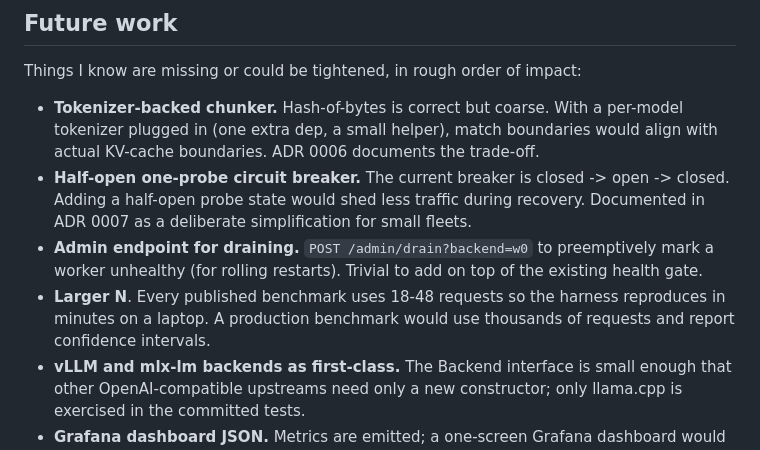
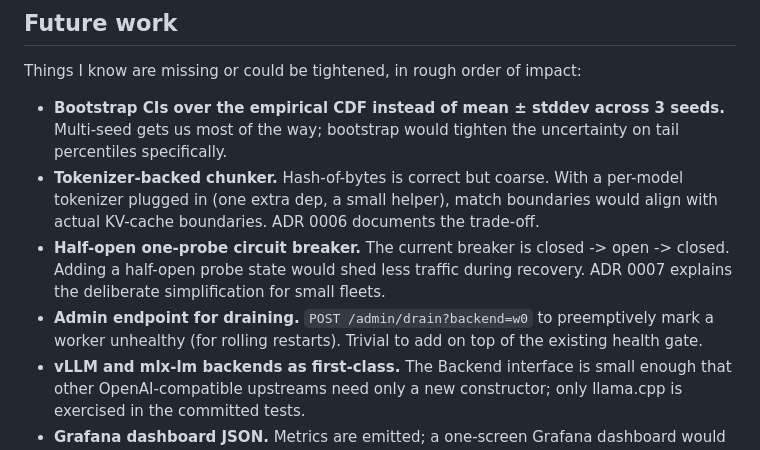
Before and after one commit to zxuhan/llm-router, a Markdown page: README.md, the part around one of its changes. Drawn GitHub-style.

```diff
--- a/README.md
+++ b/README.md
@@ -183,20 +231,20 @@ of the routing signal, and the full methodology, see `docs/results.md`.
 
 Things I know are missing or could be tightened, in rough order of impact:
 
-- **Tokenizer-backed chunker.** Hash-of-bytes is correct but coarse. With
-  a per-model tokenizer plugged in (one extra dep, a small helper),
+- **Bootstrap CIs over the empirical CDF instead of mean ± stddev across
+  3 seeds.** Multi-seed gets us most of the way; bootstrap would tighten
+  the uncertainty on tail percentiles specifically.
+- **Tokenizer-backed chunker.** Hash-of-bytes is correct but coarse.
+  With a per-model tokenizer plugged in (one extra dep, a small helper),
   match boundaries would align with actual KV-cache boundaries. ADR 0006
   documents the trade-off.
 - **Half-open one-probe circuit breaker.** The current breaker is
   closed -> open -> closed. Adding a half-open probe state would
-  shed less traffic during recovery. Documented in ADR 0007 as a
-  deliberate simplification for small fleets.
+  shed less traffic during recovery. ADR 0007 explains the deliberate
+  simplification for small fleets.
 - **Admin endpoint for draining.** `POST /admin/drain?backend=w0` to
   preemptively mark a worker unhealthy (for rolling restarts). Trivial
   to add on top of the existing health gate.
-- **Larger N**. Every published benchmark uses 18-48 requests so the
-  harness reproduces in minutes on a laptop. A production benchmark
-  would use thousands of requests and report confidence intervals.
 - **vLLM and mlx-lm backends as first-class.** The Backend interface is
   small enough that other OpenAI-compatible upstreams need only a new
   constructor; only llama.cpp is exercised in the committed tests.
```
Also changed, not shown: other parts of README.md (+65 -17 lines), docs/benchmarks.md (+33 -2 lines), docs/results.md (+187 -162 lines), docs/cdf.png.
